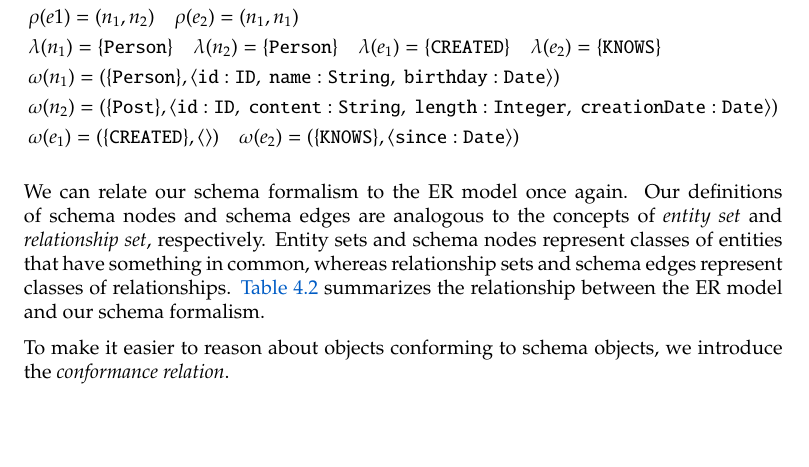
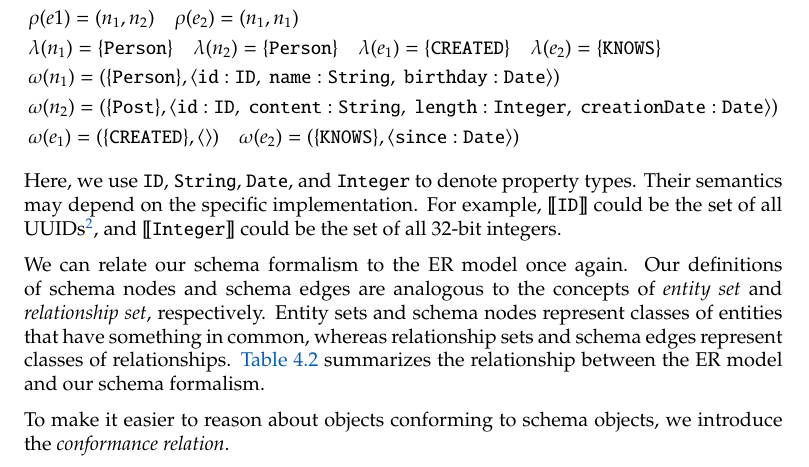
Before and after one commit to nimobeeren/thesis, a LaTeX thesis (docs/main.tex): part of page 17 of 47, cut so that both start at the same text, the shorter picture padded with empty space. Compiled offline with pdfLaTeX.

Commit message:
explain semantics of example property types

```diff
--- a/docs/main.tex
+++ b/docs/main.tex
@@ -430,6 +430,7 @@ The example of \autoref{fig:pg-schema-basic} can be mapped to our basic property
   &\omega(n_2) = (\{\texttt{Post}\}, \langle \texttt{id} : \texttt{ID},\;\texttt{content} : \texttt{String},\;\texttt{length} : \texttt{Integer},\;\texttt{creationDate} : \texttt{Date} \rangle)\\
   &\omega(e_1) = (\{\texttt{CREATED}\}, \langle\rangle) \quad \omega(e_2) = (\{\texttt{KNOWS}\}, \langle \texttt{since} : \texttt{Date} \rangle)
 \end{align*}
+Here, we use \texttt{ID}, \texttt{String}, \texttt{Date}, and \texttt{Integer} to denote property types. Their semantics may depend on the specific implementation. For example, $\sem{\texttt{ID}}$ could be the set of all UUIDs\footnote{\url{https://www.rfc-editor.org/rfc/rfc4122}}, and $\sem{\texttt{Integer}}$ could be the set of all 32-bit integers.
 
 We can relate our schema formalism to the ER model once again. Our definitions of schema nodes and schema edges are analogous to the concepts of \emph{entity set} and \emph{relationship set}, respectively. Entity sets and schema nodes represent classes of entities that have something in common, whereas relationship sets and schema edges represent classes of relationships. \autoref{tab:er-pg-schema} summarizes the relationship between the ER model and our schema formalism.
 
```
Also changed, not shown: docs/main.tex (1 more changed lines).
